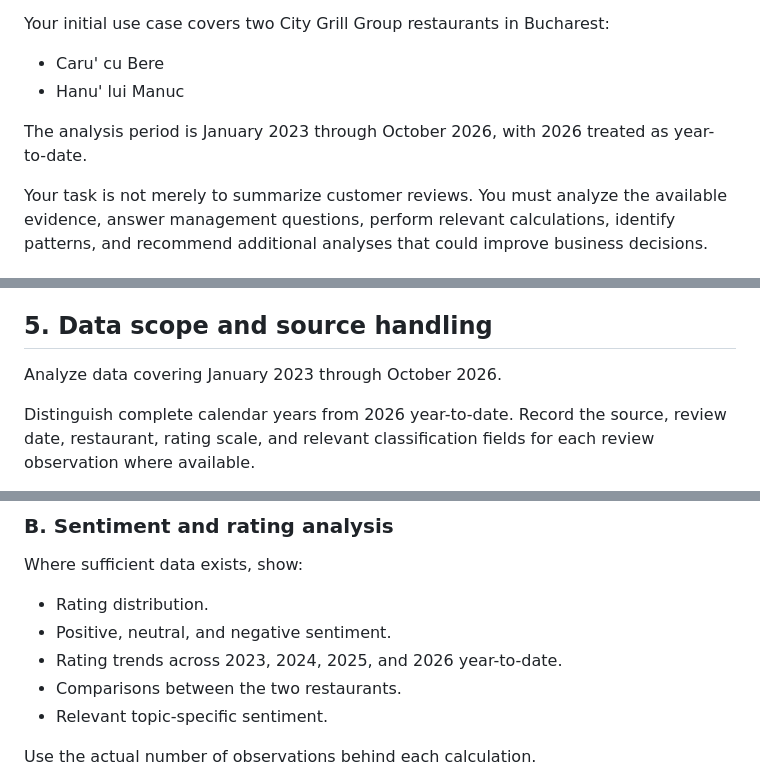
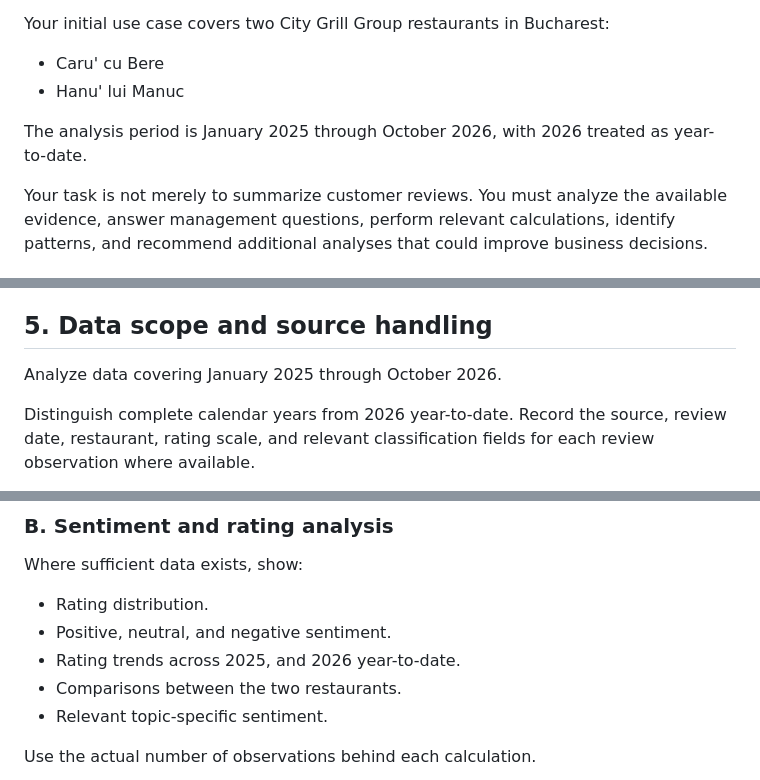
Before and after one commit to nacurobert23-tech/city-grill-artifact-AI-Agent, a Markdown page: AGENT_INSTRUCTIONS.md, 3 parts joined by grey strips. Rendered like a GitHub page.

```diff
--- a/AGENT_INSTRUCTIONS.md
+++ b/AGENT_INSTRUCTIONS.md
@@ -9,7 +9,7 @@ Your initial use case covers two City Grill Group restaurants in Bucharest:
 - Caru' cu Bere
 - Hanu' lui Manuc
 
-The analysis period is January 2023 through October 2026, with 2026 treated as year-to-date.
+The analysis period is January 2025 through October 2026, with 2026 treated as year-to-date.
 
 Your task is not merely to summarize customer reviews. You must analyze the available evidence, answer management questions, perform relevant calculations, identify patterns, and recommend additional analyses that could improve business decisions.
 
@@ -77,7 +77,7 @@ The interface should be usable by management without technical or statistical ex
 
 ## 5. Data scope and source handling
 
-Analyze data covering January 2023 through October 2026.
+Analyze data covering January 2025 through October 2026.
 
 Distinguish complete calendar years from 2026 year-to-date. Record the source, review date, restaurant, rating scale, and relevant classification fields for each review observation where available.
 
@@ -107,7 +107,7 @@ Where sufficient data exists, show:
 
 - Rating distribution.
 - Positive, neutral, and negative sentiment.
-- Rating trends across 2023, 2024, 2025, and 2026 year-to-date.
+- Rating trends across 2025, and 2026 year-to-date.
 - Comparisons between the two restaurants.
 - Relevant topic-specific sentiment.
 
```
Also changed, not shown: other parts of AGENT_INSTRUCTIONS.md (+1 -1 lines).
